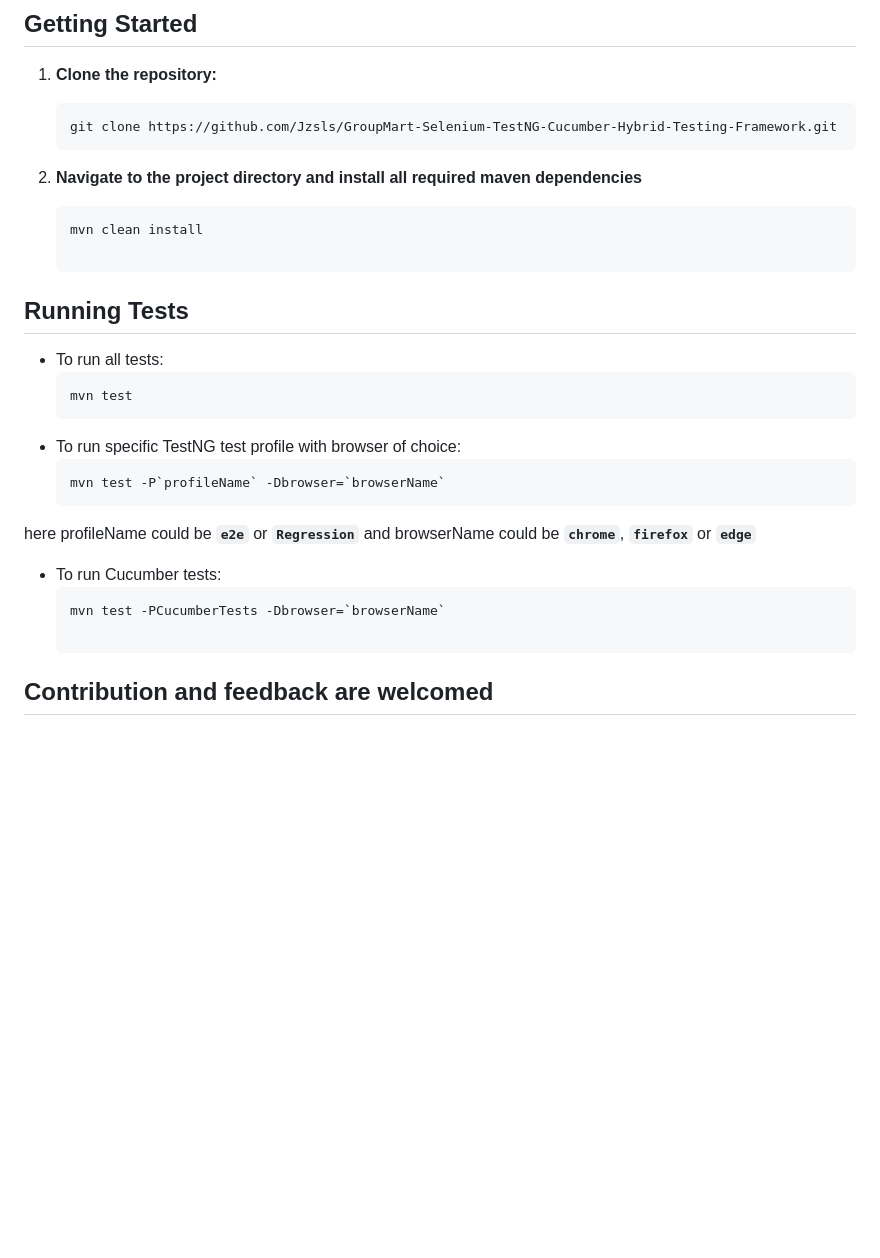
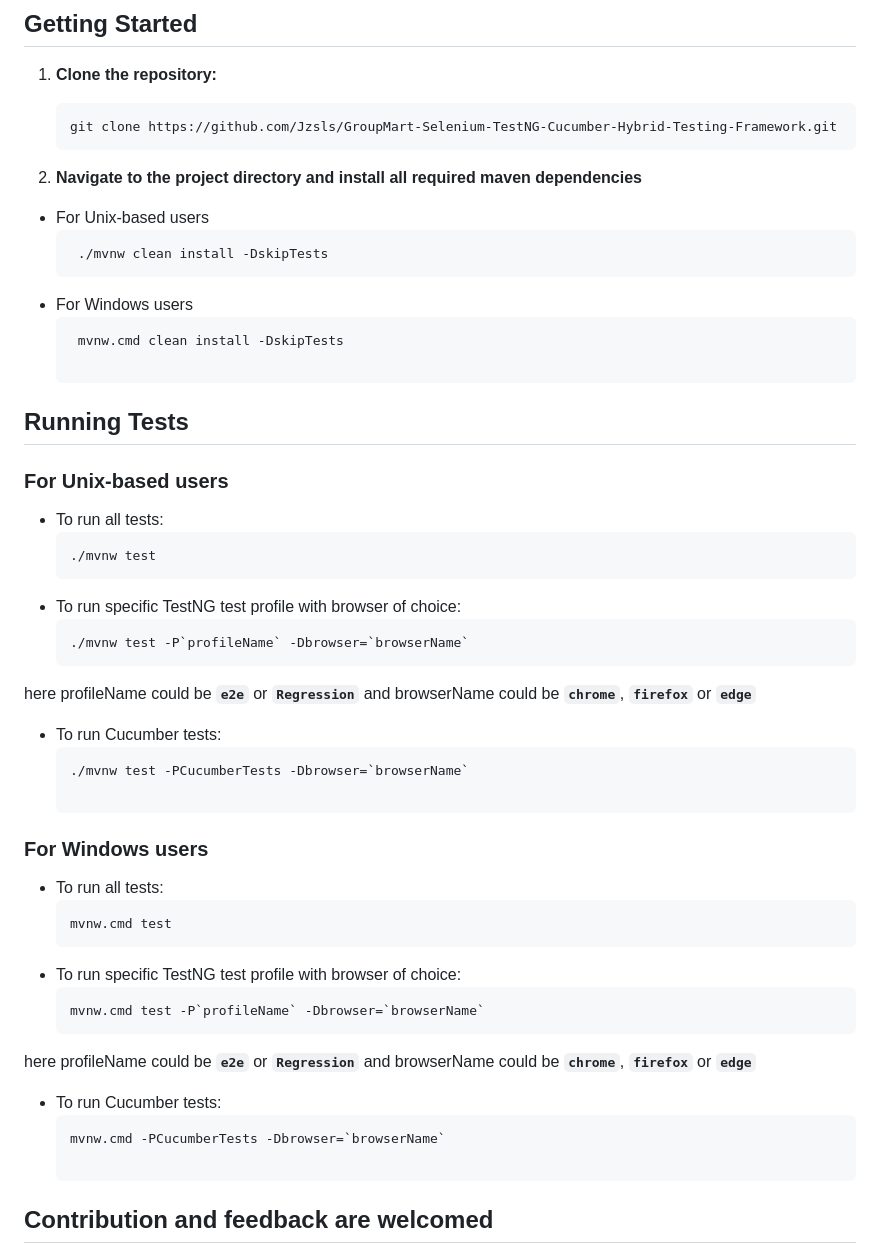
Before and after one commit to Jzsls/GroupMart, a Markdown page: README.md, the part around the change. Drawn GitHub-style; blank space fills up the shorter version.

````diff
--- a/README.md
+++ b/README.md
@@ -72,20 +72,36 @@ The **GroupMart: Selenium-TestNG-Cucumber-Hybrid-Testing-Framework** is a compre
    ```bash
    git clone https://github.com/Jzsls/GroupMart-Selenium-TestNG-Cucumber-Hybrid-Testing-Framework.git
 2. **Navigate to the project directory and install all required maven dependencies**
-   ```bash
-   mvn clean install
+ - For Unix-based users
+     ```bash
+      ./mvnw clean install -DskipTests
+ - For Windows users
+      ```bash
+       mvnw.cmd clean install -DskipTests
 
 ## Running Tests
-
+### For Unix-based users
 - To run all tests:
    ```bash
-   mvn test
+   ./mvnw test
 - To run specific TestNG test profile with browser of choice:
     ```bash
-   mvn test -P`profileName` -Dbrowser=`browserName`
+   ./mvnw test -P`profileName` -Dbrowser=`browserName`
 here profileName could be **`e2e`** or **`Regression`** and browserName could be **`chrome`**, **`firefox`** or **`edge`**
 - To run Cucumber tests:
     ```bash
-   mvn test -PCucumberTests -Dbrowser=`browserName`
+   ./mvnw test -PCucumberTests -Dbrowser=`browserName`
+
+### For Windows users
+- To run all tests:
+   ```bash
+   mvnw.cmd test
+- To run specific TestNG test profile with browser of choice:
+    ```bash
+   mvnw.cmd test -P`profileName` -Dbrowser=`browserName`
+here profileName could be **`e2e`** or **`Regression`** and browserName could be **`chrome`**, **`firefox`** or **`edge`**
+- To run Cucumber tests:
+    ```bash
+   mvnw.cmd -PCucumberTests -Dbrowser=`browserName`
 
 ## Contribution and feedback are welcomed
````
